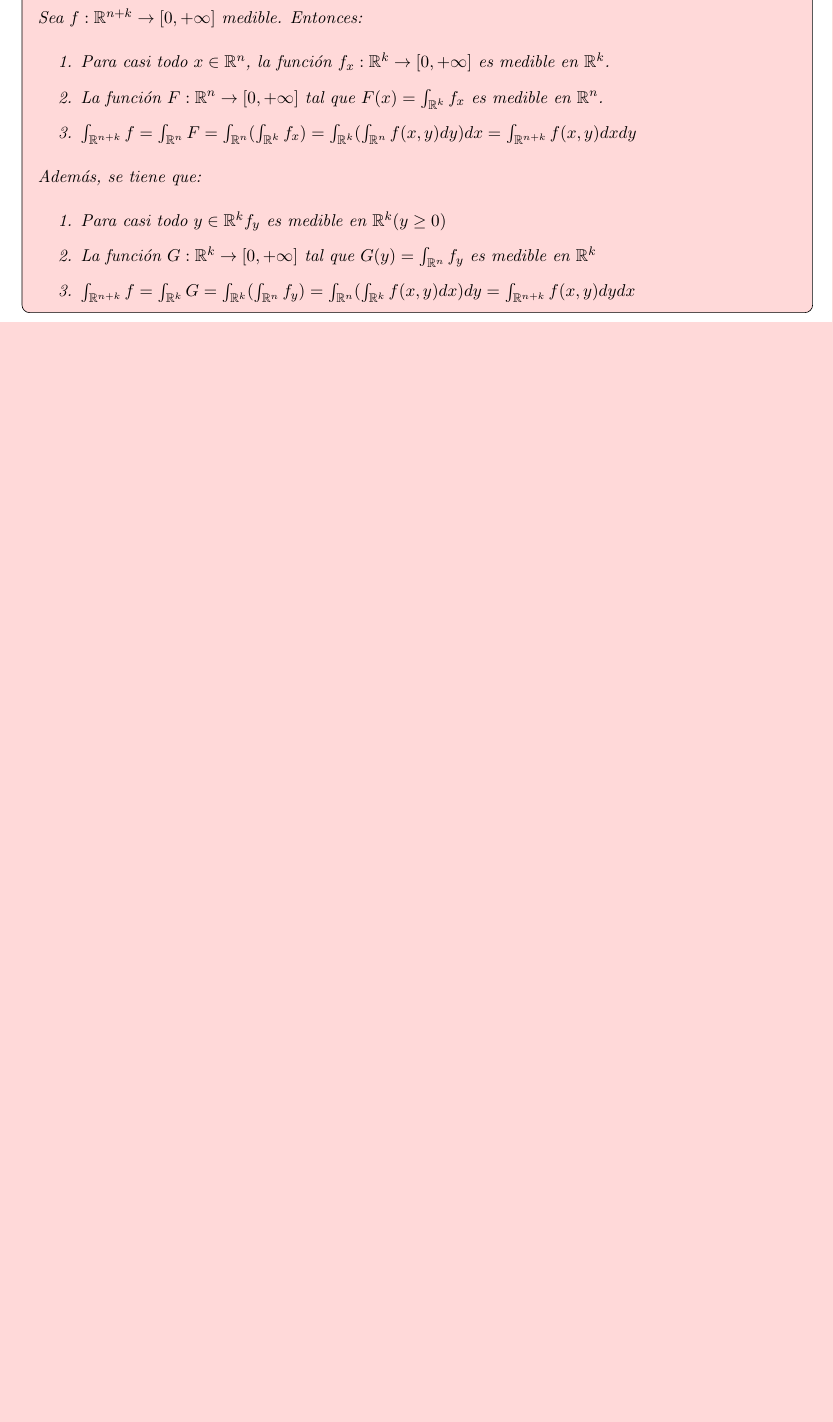
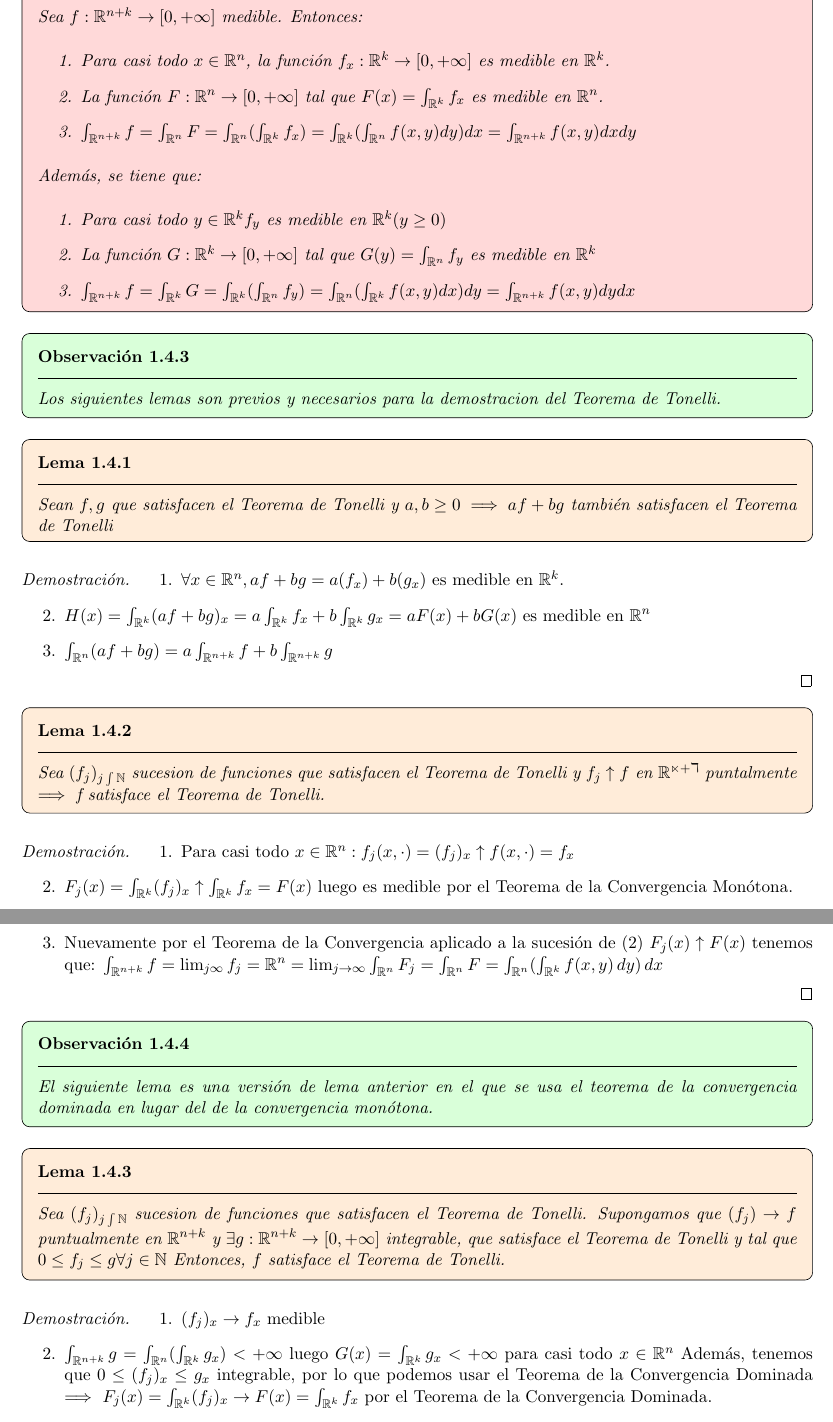
Before and after one commit to Pau-Frangi/Calculo-Integral, a LaTeX document (main.tex, which reads Theory/1 - Medida de Lebesgue.tex): part of page 32 of 41 before the commit and two parts of pages 32 and 33 of 43 after it, the two joined at a grey line, cut so that both start at the same text, the shorter picture padded with empty space. Compiled offline with pdfLaTeX.

Commit message:
20/02/2025

```diff
--- a/Theory/1 - Medida de Lebesgue.tex
+++ b/Theory/1 - Medida de Lebesgue.tex
@@ -1326,7 +1326,7 @@ Si $f: \mathbb{R}^{n+k} \to \mathbb{R} \implies \begin{cases}
     \end{cases}$
 \end{observación}
 
-\begin{teorema} %Teorema de Tonelli
+\begin{teorema}[Teorema de Tonelli]
     Sea $f : \mathbb{R}^{n+k} \to [0, +\infty]$ medible. Entonces:
     \begin{enumerate}
         \item Para casi todo $x \in \mathbb{R}^n$, la función $f_{x} : \mathbb{R}^k \to [0,
@@ -1343,4 +1343,40 @@ Si $f: \mathbb{R}^{n+k} \to \mathbb{R} \implies \begin{cases}
         \item $\int_{\mathbb{R}^{n+k}}f = \int_{\mathbb{R}^k}G = \int_{\mathbb{R}^k}(\int_{\mathbb{R}^n}f_y) = \int_{\mathbb{R}^n}(\int_{\mathbb{R}^k}f(x,y)dx)dy = \int_{\mathbb{R}^{n+k}}f(x,y)dydx$
     \end{enumerate}
 \end{teorema}
-\begin{corolario} %Prinicpio de Cavalieri
+\begin{observación}
+    Los siguientes lemas son previos y necesarios para la demostracion del Teorema de Tonelli.
+\end{observación}
+\begin{lema}
+    Sean $f,g$ que satisfacen el Teorema de Tonelli y $a, b \geq 0 \implies af + bg$ también satisfacen el Teorema de Tonelli
+\end{lema}
+\begin{proof}
+    \begin{enumerate}
+        \item $\forall x \in \mathbb{R}^n, af +bg = a(f_x) + b(g_x)$ es medible en $\mathbb{R}^k$.
+        \item $H(x) = \int_{\mathbb{R}^k}(af + bg)_x = a\int_{\mathbb{R}^k}f_x + b\int_{\mathbb{R}^k}g_x = aF(x) + bG(x)$ es medible en $\mathbb{R}^n$
+        \item $\int_{\mathbb{R}^{n}}(af +bg) = a\int_{\mathbb{R}^{n+k}}f + b \int_{\mathbb{R}^{n+k}}g$
+
+    \end{enumerate}
+\end{proof}
+\begin{lema}
+    Sea $(f_j)_{j\int\mathbb{N}}$ sucesion de funciones que satisfacen el Teorema de Tonelli y $f_j \uparrow f$ en $\mathbb{R^{n+k}}$ puntalmente $\implies$ f satisface el Teorema de Tonelli.
+\end{lema}
+\begin{proof}
+    \begin{enumerate}
+        \item Para casi todo $x \in \mathbb{R}^{n} : f_j(x, \cdot) = (f_j)_x \uparrow f(x, \cdot) = f_x$
+        \item $F_j(x) = \int_{\mathbb{R}^k}(f_j)_x \uparrow \int_{\mathbb{R}^k}f_x = F(x)$ luego es medible por el Teorema de la Convergencia Monótona.
+        \item Nuevamente por el Teorema de la Convergencia aplicado a la sucesión de (2) $F_j(x) \uparrow F(x)$ tenemos que: $\int_{\mathbb{R}^{n+k}}f = \lim_{j \infty}f_j = \mathbb{R}^n = \lim_{j \to \infty}\int_{\mathbb{R}^n}F_j = \int_{\mathbb{R}^n}F = \int_{\mathbb{R}^n}(\int_{\mathbb{R}^k}f(x,y) \,dy)\,dx$
+    \end{enumerate}
+\end{proof}
+\begin{observación}
+    El siguiente lema es una versión de lema anterior en el que se usa el teorema de la convergencia dominada en lugar del de la convergencia monótona.
+\end{observación}
+\begin{lema}
+    Sea $(f_j)_{j\int\mathbb{N}}$ sucesion de funciones que satisfacen el Teorema de Tonelli. Supongamos que $(f_j)\to f$ puntualmente en $\mathbb{R}^{n+k}$ y $\exists g: \mathbb{R}^{n+k} \to [0, +\infty]$ integrable, que satisface el Teorema de Tonelli y tal que $ 0 \leq f_j \leq g \forall j \in \mathbb{N}$ Entonces, $f$ satisface el Teorema de Tonelli.
+\end{lema}
+\begin{proof}
+    \begin{enumerate}
+        \item $(f_j)_x \to f_x$ medible
+        \item $\int_{\mathbb{R}^{n+k}}g = \int_{\mathbb{R}^n}(\int_{\mathbb{R}^k}g_x) < +\infty$ luego $G(x) = \int_{\mathbb{R}^k}g_x < +\infty$ para casi todo $x \in \mathbb{R}^n$
+        Además, tenemos que $0 \leq (f_j)_x \leq g_x$ integrable, por lo que podemos usar el Teorema de la Convergencia Dominada $\implies$
+        $F_j(x) = \int_{\mathbb{R}^k}(f_j)_x \to F(x) = \int_{\mathbb{R}^k}f_x$ por el Teorema de la Convergencia Dominada.
+        \item De nuevo por el Teorema de la Convergencia Dominada: $\int{\mathbb{R}^n}F = \int_{\mathbb{R}^n}F_j = \lim_{j \to \infty}\int_{\mathbb{R}^n}F_j = \lim_{j \to \infty}\int_{\mathbb{R}^{n+k}}f_j = \int_{\mathbb{R}^{n+k}}f$
@@ -1346,0 +1411 @@ Si $f: \mathbb{R}^{n+k} \to \mathbb{R} \implies \begin{cases}
+        \end{observación}
```
Also changed, not shown: main.pdf, Theory/1 - Medida de Lebesgue.tex (36 more changed lines), 2 other files.
